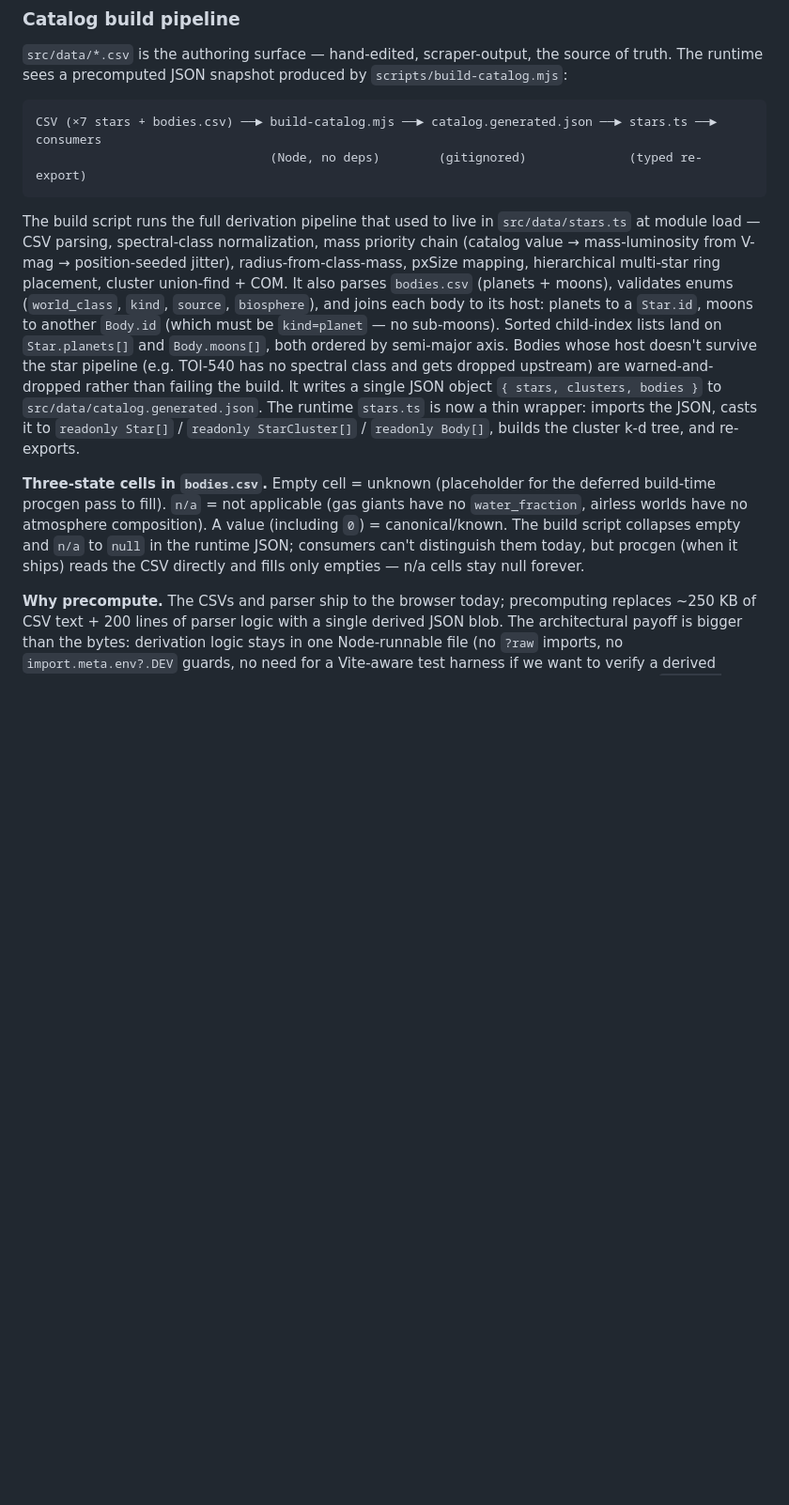
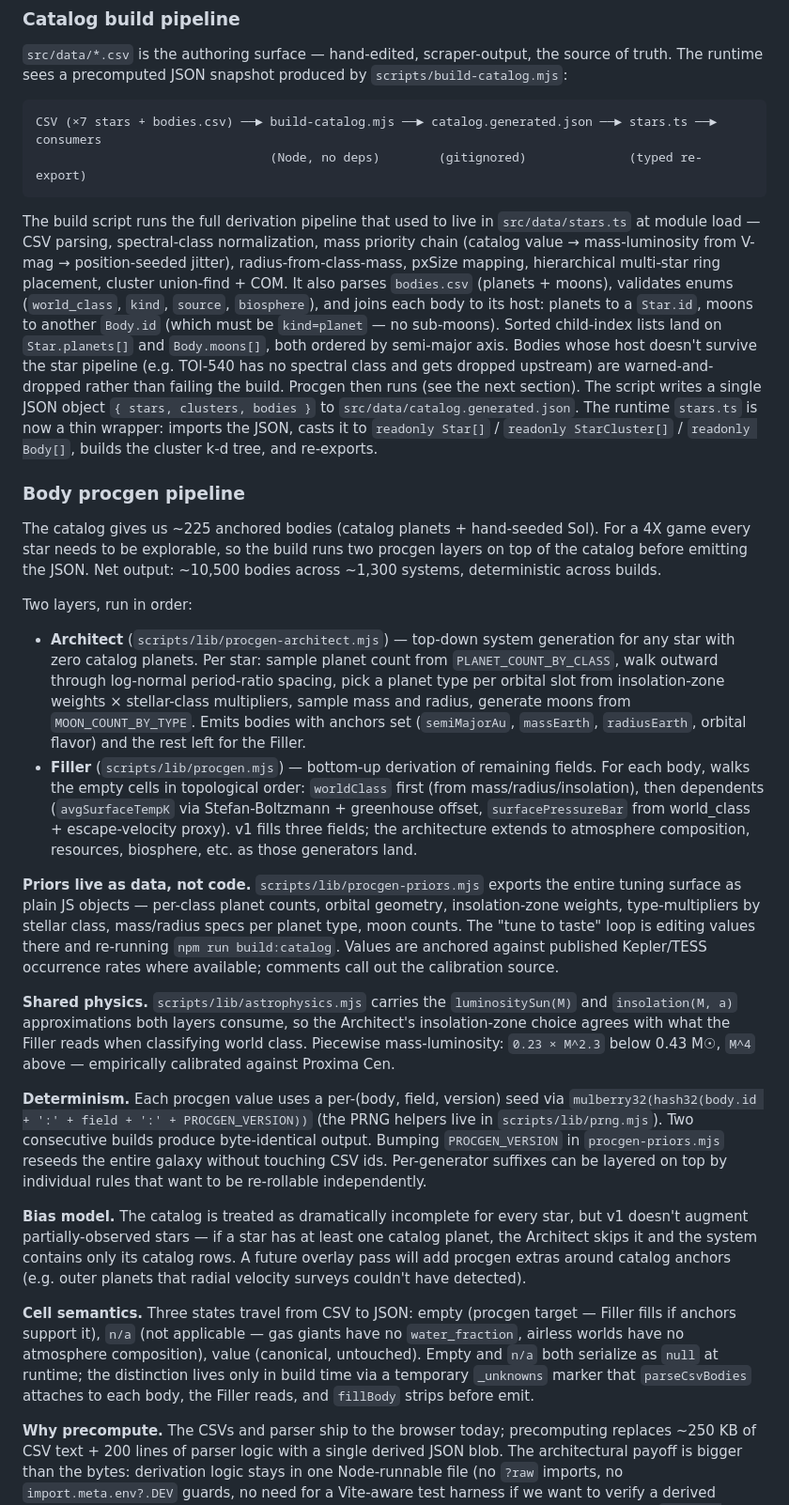
Before and after one commit to aportilla/helio, a Markdown page: README.md, the part around the change. Shown at 94% size. Rendered like a GitHub page; blank space fills up the shorter version.

Commit message:
Readme updates for procgen

````diff
--- a/README.md
+++ b/README.md
@@ -108,9 +108,26 @@ CSV (×7 stars + bodies.csv) ──► build-catalog.mjs ──► catalog.gener
                                 (Node, no deps)        (gitignored)              (typed re-export)
 ```
 
-The build script runs the full derivation pipeline that used to live in `src/data/stars.ts` at module load — CSV parsing, spectral-class normalization, mass priority chain (catalog value → mass-luminosity from V-mag → position-seeded jitter), radius-from-class-mass, pxSize mapping, hierarchical multi-star ring placement, cluster union-find + COM. It also parses `bodies.csv` (planets + moons), validates enums (`world_class`, `kind`, `source`, `biosphere`), and joins each body to its host: planets to a `Star.id`, moons to another `Body.id` (which must be `kind=planet` — no sub-moons). Sorted child-index lists land on `Star.planets[]` and `Body.moons[]`, both ordered by semi-major axis. Bodies whose host doesn't survive the star pipeline (e.g. TOI-540 has no spectral class and gets dropped upstream) are warned-and-dropped rather than failing the build. It writes a single JSON object `{ stars, clusters, bodies }` to `src/data/catalog.generated.json`. The runtime `stars.ts` is now a thin wrapper: imports the JSON, casts it to `readonly Star[]` / `readonly StarCluster[]` / `readonly Body[]`, builds the cluster k-d tree, and re-exports.
+The build script runs the full derivation pipeline that used to live in `src/data/stars.ts` at module load — CSV parsing, spectral-class normalization, mass priority chain (catalog value → mass-luminosity from V-mag → position-seeded jitter), radius-from-class-mass, pxSize mapping, hierarchical multi-star ring placement, cluster union-find + COM. It also parses `bodies.csv` (planets + moons), validates enums (`world_class`, `kind`, `source`, `biosphere`), and joins each body to its host: planets to a `Star.id`, moons to another `Body.id` (which must be `kind=planet` — no sub-moons). Sorted child-index lists land on `Star.planets[]` and `Body.moons[]`, both ordered by semi-major axis. Bodies whose host doesn't survive the star pipeline (e.g. TOI-540 has no spectral class and gets dropped upstream) are warned-and-dropped rather than failing the build. Procgen then runs (see the next section). The script writes a single JSON object `{ stars, clusters, bodies }` to `src/data/catalog.generated.json`. The runtime `stars.ts` is now a thin wrapper: imports the JSON, casts it to `readonly Star[]` / `readonly StarCluster[]` / `readonly Body[]`, builds the cluster k-d tree, and re-exports.
 
-**Three-state cells in `bodies.csv`.** Empty cell = unknown (placeholder for the deferred build-time procgen pass to fill). `n/a` = not applicable (gas giants have no `water_fraction`, airless worlds have no atmosphere composition). A value (including `0`) = canonical/known. The build script collapses empty and `n/a` to `null` in the runtime JSON; consumers can't distinguish them today, but procgen (when it ships) reads the CSV directly and fills only empties — n/a cells stay null forever.
+### Body procgen pipeline
+
+The catalog gives us ~225 anchored bodies (catalog planets + hand-seeded Sol). For a 4X game every star needs to be explorable, so the build runs two procgen layers on top of the catalog before emitting the JSON. Net output: ~10,500 bodies across ~1,300 systems, deterministic across builds.
+
+Two layers, run in order:
+
+- **Architect** (`scripts/lib/procgen-architect.mjs`) — top-down system generation for any star with zero catalog planets. Per star: sample planet count from `PLANET_COUNT_BY_CLASS`, walk outward through log-normal period-ratio spacing, pick a planet type per orbital slot from insolation-zone weights × stellar-class multipliers, sample mass and radius, generate moons from `MOON_COUNT_BY_TYPE`. Emits bodies with anchors set (`semiMajorAu`, `massEarth`, `radiusEarth`, orbital flavor) and the rest left for the Filler.
+- **Filler** (`scripts/lib/procgen.mjs`) — bottom-up derivation of remaining fields. For each body, walks the empty cells in topological order: `worldClass` first (from mass/radius/insolation), then dependents (`avgSurfaceTempK` via Stefan-Boltzmann + greenhouse offset, `surfacePressureBar` from world_class + escape-velocity proxy). v1 fills three fields; the architecture extends to atmosphere composition, resources, biosphere, etc. as those generators land.
+
+**Priors live as data, not code.** `scripts/lib/procgen-priors.mjs` exports the entire tuning surface as plain JS objects — per-class planet counts, orbital geometry, insolation-zone weights, type-multipliers by stellar class, mass/radius specs per planet type, moon counts. The "tune to taste" loop is editing values there and re-running `npm run build:catalog`. Values are anchored against published Kepler/TESS occurrence rates where available; comments call out the calibration source.
+
+**Shared physics.** `scripts/lib/astrophysics.mjs` carries the `luminositySun(M)` and `insolation(M, a)` approximations both layers consume, so the Architect's insolation-zone choice agrees with what the Filler reads when classifying world class. Piecewise mass-luminosity: `0.23 × M^2.3` below 0.43 M☉, `M^4` above — empirically calibrated against Proxima Cen.
+
+**Determinism.** Each procgen value uses a per-(body, field, version) seed via `mulberry32(hash32(body.id + ':' + field + ':' + PROCGEN_VERSION))` (the PRNG helpers live in `scripts/lib/prng.mjs`). Two consecutive builds produce byte-identical output. Bumping `PROCGEN_VERSION` in `procgen-priors.mjs` reseeds the entire galaxy without touching CSV ids. Per-generator suffixes can be layered on top by individual rules that want to be re-rollable independently.
+
+**Bias model.** The catalog is treated as dramatically incomplete for every star, but v1 doesn't augment partially-observed stars — if a star has at least one catalog planet, the Architect skips it and the system contains only its catalog rows. A future overlay pass will add procgen extras around catalog anchors (e.g. outer planets that radial velocity surveys couldn't have detected).
+
+**Cell semantics.** Three states travel from CSV to JSON: empty (procgen target — Filler fills if anchors support it), `n/a` (not applicable — gas giants have no `water_fraction`, airless worlds have no atmosphere composition), value (canonical, untouched). Empty and `n/a` both serialize as `null` at runtime; the distinction lives only in build time via a temporary `_unknowns` marker that `parseCsvBodies` attaches to each body, the Filler reads, and `fillBody` strips before emit.
 
 **Why precompute.** The CSVs and parser ship to the browser today; precomputing replaces ~250 KB of CSV text + 200 lines of parser logic with a single derived JSON blob. The architectural payoff is bigger than the bytes: derivation logic stays in one Node-runnable file (no `?raw` imports, no `import.meta.env?.DEV` guards, no need for a Vite-aware test harness if we want to verify a derived value). The CSV is for authoring; the JSON is for runtime; they're connected by an explicit `npm run build:catalog` step.
 
````
Also changed, not shown: scripts/README.md (+6 -1 lines).
